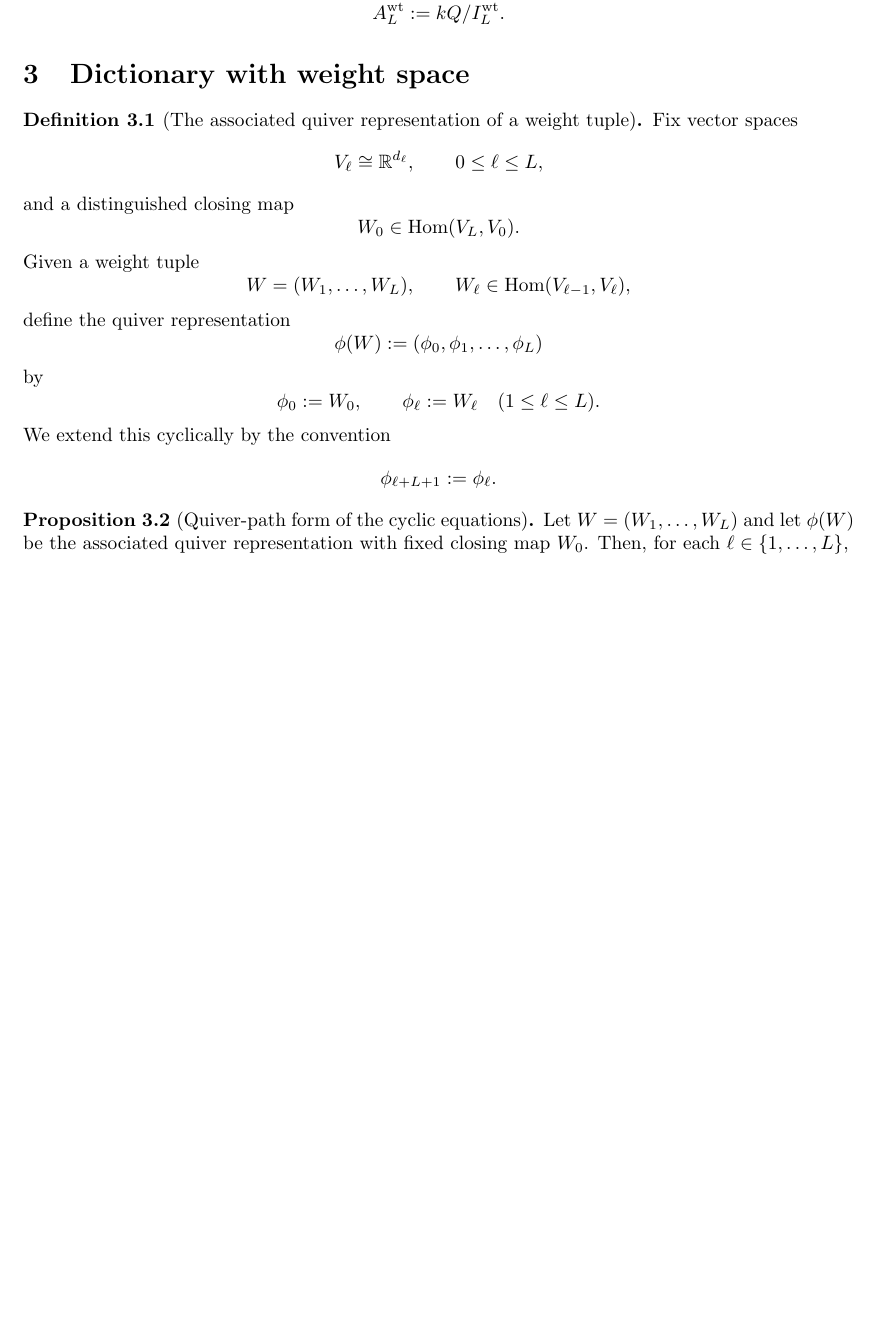
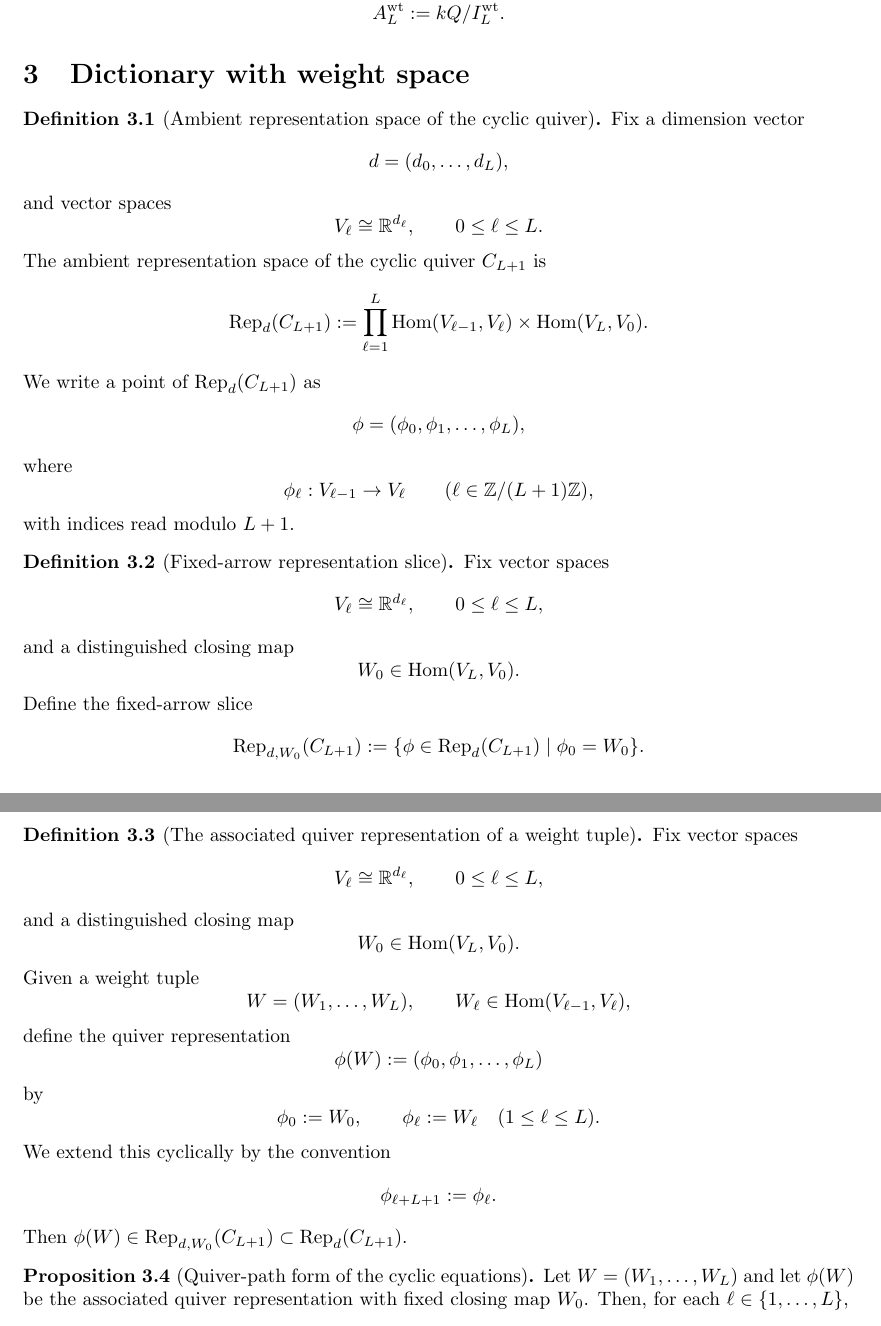
Before and after one commit to gcorlouer/saddle_combinatorics, a LaTeX document (work_files/Second conjecture/task_0_ambient_algebra.tex): part of page 2 of 4 before the commit and two parts of pages 2 and 3 of 5 after it, the two joined at a grey line, cut so that both start at the same text, the shorter picture padded with empty space. Compiled offline with pdfLaTeX.

Commit message:
Add cyclic quiver representation-space notation

```diff
--- a/work_files/Second conjecture/task_0_ambient_algebra.tex
+++ b/work_files/Second conjecture/task_0_ambient_algebra.tex
@@ -11,6 +11,7 @@
 \newcommand{\R}{\mathbb{R}}
 \newcommand{\Mat}{\mathrm{Mat}}
 \newcommand{\Hom}{\operatorname{Hom}}
+\newcommand{\Rep}{\operatorname{Rep}}
 
 \theoremstyle{definition}
 \newtheorem{theorem}{Theorem}[section]
@@ -121,6 +122,55 @@ kQ/I_L^{\mathrm{wt}}.
 
 \section{Dictionary with weight space}
 
+\begin{definition}[Ambient representation space of the cyclic quiver]
+Fix a dimension vector
+\[
+d=(d_0,\dots,d_L),
+\]
+and vector spaces
+\[
+V_\ell\cong \R^{d_\ell},
+\qquad
+0\le \ell\le L.
+\]
+The ambient representation space of the cyclic quiver $C_{L+1}$ is
+\[
+\Rep_d(C_{L+1})
+:=
+\prod_{\ell=1}^L \Hom(V_{\ell-1},V_\ell)\times \Hom(V_L,V_0).
+\]
+We write a point of $\Rep_d(C_{L+1})$ as
+\[
+\phi=(\phi_0,\phi_1,\dots,\phi_L),
+\]
+where
+\[
+\phi_\ell:V_{\ell-1}\to V_\ell
+\qquad
+(\ell\in \mathbb Z/(L+1)\mathbb Z),
+\]
+with indices read modulo $L+1$.
+\end{definition}
+
+\begin{definition}[Fixed-arrow representation slice]
+Fix vector spaces
+\[
+V_\ell\cong \R^{d_\ell},
+\qquad
+0\le \ell\le L,
+\]
+and a distinguished closing map
+\[
+W_0\in \Hom(V_L,V_0).
+\]
+Define the fixed-arrow slice
+\[
+\Rep_{d,W_0}(C_{L+1})
+:=
+\{\phi\in \Rep_d(C_{L+1})\mid \phi_0=W_0\}.
+\]
+\end{definition}
+
 \begin{definition}[The associated quiver representation of a weight tuple]
 Fix vector spaces
 \[
@@ -154,6 +204,7 @@ We extend this cyclically by the convention
 \[
 \phi_{\ell+L+1}:=\phi_\ell.
 \]
+Then $\phi(W)\in \Rep_{d,W_0}(C_{L+1})\subset \Rep_d(C_{L+1})$.
 \end{definition}
 
 \begin{proposition}[Quiver-path form of the cyclic equations]
```
Also changed, not shown: work_files/Second conjecture/task_0_ambient_algebra.tex (11 more changed lines).
